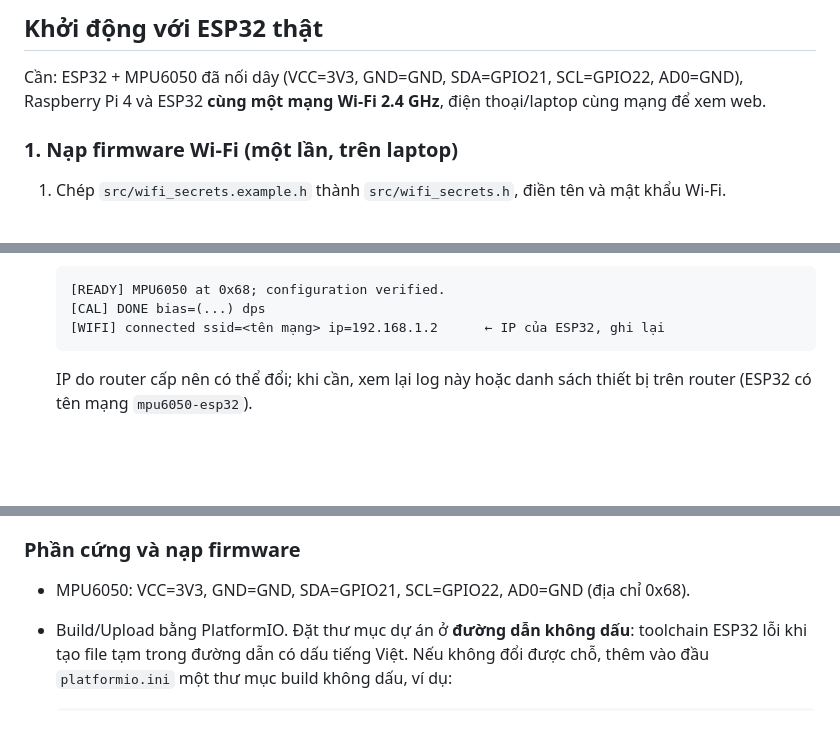
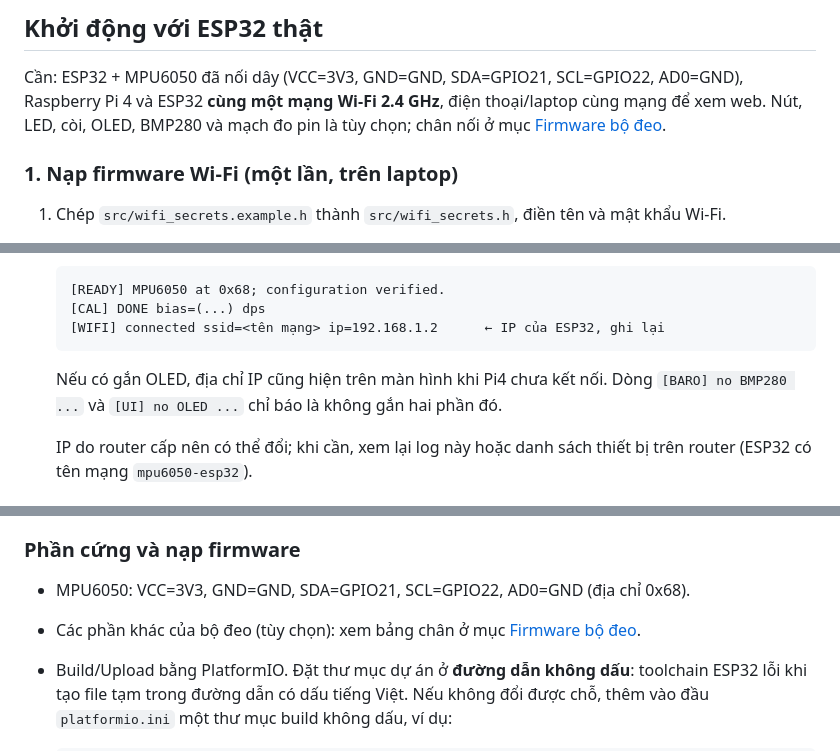
Before and after one commit to huuvietnguyen72/iot-har, a Markdown page: README.md, 3 parts joined by grey strips. Rendered like a GitHub page; blank space fills up the shorter version.

````diff
--- a/README.md
+++ b/README.md
@@ -47,6 +61,8 @@ py -3.13 -m venv .venv-har
 
 Cần: ESP32 + MPU6050 đã nối dây (VCC=3V3, GND=GND, SDA=GPIO21, SCL=GPIO22, AD0=GND),
 Raspberry Pi 4 và ESP32 **cùng một mạng Wi-Fi 2.4 GHz**, điện thoại/laptop cùng mạng để xem web.
+Nút, LED, còi, OLED, BMP280 và mạch đo pin là tùy chọn; chân nối ở mục
+[Firmware bộ đeo](#firmware-bộ-đeo--nút-led-còi-pin-oled-bmp280).
 
 ### 1. Nạp firmware Wi-Fi (một lần, trên laptop)
 
@@ -67,6 +83,9 @@ Raspberry Pi 4 và ESP32 **cùng một mạng Wi-Fi 2.4 GHz**, điện thoại/l
    [CAL] DONE bias=(...) dps
    [WIFI] connected ssid=<tên mạng> ip=192.168.1.2      ← IP của ESP32, ghi lại
    ```
+
+   Nếu có gắn OLED, địa chỉ IP cũng hiện trên màn hình khi Pi4 chưa kết nối. Dòng
+   `[BARO] no BMP280 ...` và `[UI] no OLED ...` chỉ báo là không gắn hai phần đó.
 
    IP do router cấp nên có thể đổi; khi cần, xem lại log này hoặc danh sách thiết bị trên router
    (ESP32 có tên mạng `mpu6050-esp32`).
@@ -147,6 +166,8 @@ Gói Python `collector` (chạy trên Raspberry Pi 4, Debian 12, Python 3.11) l
 ### Phần cứng và nạp firmware
 
 - MPU6050: VCC=3V3, GND=GND, SDA=GPIO21, SCL=GPIO22, AD0=GND (địa chỉ 0x68).
+- Các phần khác của bộ đeo (tùy chọn): xem bảng chân ở mục
+  [Firmware bộ đeo](#firmware-bộ-đeo--nút-led-còi-pin-oled-bmp280).
 - Build/Upload bằng PlatformIO. Đặt thư mục dự án ở **đường dẫn không dấu**: toolchain ESP32
   lỗi khi tạo file tạm trong đường dẫn có dấu tiếng Việt. Nếu không đổi được chỗ, thêm vào
   đầu `platformio.ini` một thư mục build không dấu, ví dụ:
````
Also changed, not shown: other parts of README.md (+22 -6 lines), har/README.md (+4 -0 lines).
